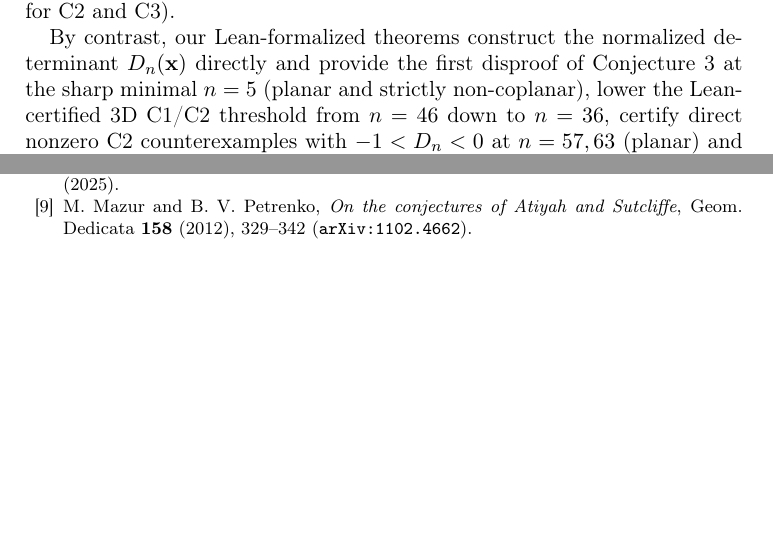
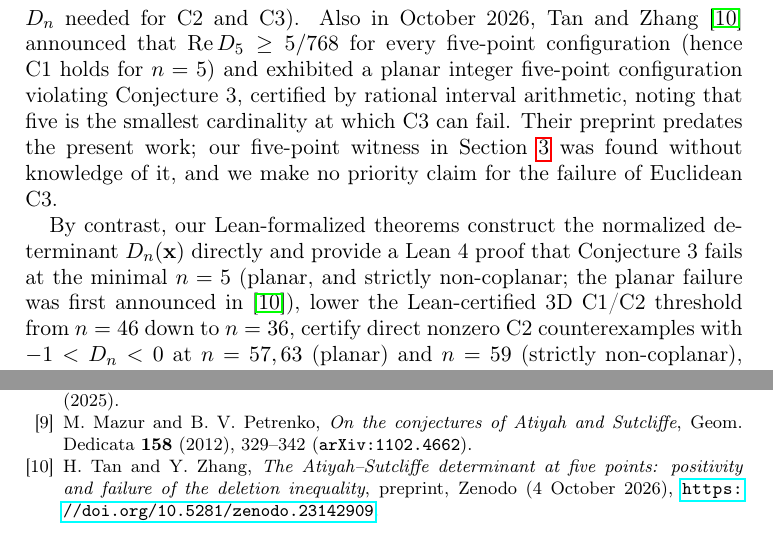
Before and after one commit to tomasztarlowski/atiyah-sutcliffe-counterexamples, a LaTeX problem sheet (paper/atiyah_sutcliffe_counterexamples.tex): two parts of pages 3 and 15 of 15, joined at a grey line, cut at the place of the change, the shorter picture padded with empty space. Compiled offline with pdfLaTeX.

Commit message:
Cite Tan–Zhang (Zenodo, 4 Oct 2026) and drop the priority claim for Conjecture 3
Tan and Zhang announced a planar integer five-point counterexample to
Conjecture 3 and Re D_5 >= 5/768 before this repository was published.
README and manuscript now cite the preprint and describe the n = 5 result
as a Lean 4 proof rather than the first disproof.

```diff
--- a/paper/atiyah_sutcliffe_counterexamples.tex
+++ b/paper/atiyah_sutcliffe_counterexamples.tex
@@ -77,8 +77,10 @@ Conjecture~2 directly implies Conjecture~1.
 In the Euclidean setting, Eastwood--Norbury~\cite{EastwoodNorbury2001} proved C1 for $n = 4$ (with additional special families proved by \DJ okovi\'c~\cite{Djokovic2002}), Atiyah~\cite{Atiyah2001} proved C3 for $n = 3$, Mazur--Petrenko~\cite{MazurPetrenko2011} established algebraic reformulations and special-case bounds on C1--C3, and Bou~Khuzam--Johnson~\cite{BouKhuzamJohnson2014} established Euclidean C2 and C3 for $n = 4$.
 In October~2026, Eickhoff~\cite{Eickhoff2026} proved the asymptotic existence of arbitrarily large finite singular configurations ($D_n = 0$, hence refuting C1 and asymptotically C2) in planar Euclidean space via two-orbit dihedral families ($K = 2$), and established asymptotic hyperbolic singular configurations via small-scale transfer into the Beltrami--Klein ball (\cite[\S7]{Eickhoff2026}), while leaving open concrete small-$n$ bounds, explicit C2 counterexamples with $-1 < D_n < 0$, Conjecture~3, and whether additional orbit rows ($K > 2$) yield new mechanisms or lower concrete thresholds.
 Independently in October~2026, Akhtyamov~\cite{Akhtyamov2026} formalized a disproof of Euclidean Conjecture~1 in Lean~4 using a $46$-point helical 3D configuration via the unnormalized projective formulation of~\cite{MazurPetrenko2011} (which expresses C1 without defining the normalized determinant $D_n$ needed for C2 and C3).
+Also in October~2026, Tan and Zhang~\cite{TanZhang2026} announced that $\operatorname{Re} D_5 \ge 5/768$ for every five-point configuration (hence C1 holds for $n = 5$) and exhibited a planar integer five-point configuration violating Conjecture~3, certified by rational interval arithmetic, noting that five is the smallest cardinality at which C3 can fail.
+Their preprint predates the present work; our five-point witness in Section~\ref{sec:n5} was found without knowledge of it, and we make no priority claim for the failure of Euclidean C3.
 
-By contrast, our Lean-formalized theorems construct the normalized determinant $D_n(\mathbf{x})$ directly and provide the first disproof of Conjecture~3 at the sharp minimal $n = 5$ (planar and strictly non-coplanar), lower the Lean-certified 3D C1/C2 threshold from $n = 46$ down to $n = 36$, certify direct nonzero C2 counterexamples with $-1 < D_n < 0$ at $n = 57, 63$ (planar) and $n = 59$ (strictly non-coplanar), and establish the first Lean-certified disproofs of Hyperbolic Conjectures~1, 2, and~3 in $\Hy^3$:
+By contrast, our Lean-formalized theorems construct the normalized determinant $D_n(\mathbf{x})$ directly and provide a Lean~4 proof that Conjecture~3 fails at the minimal $n = 5$ (planar, and strictly non-coplanar; the planar failure was first announced in~\cite{TanZhang2026}), lower the Lean-certified 3D C1/C2 threshold from $n = 46$ down to $n = 36$, certify direct nonzero C2 counterexamples with $-1 < D_n < 0$ at $n = 57, 63$ (planar) and $n = 59$ (strictly non-coplanar), and establish the first Lean-certified disproofs of Hyperbolic Conjectures~1, 2, and~3 in $\Hy^3$:
 
 \begin{theorem}[Sharp Euclidean C3 disproof at $n = 5$, planar and non-coplanar]\label{thm:main-c3}
 Let $\mathbf{x}^{(5)} \in C_5(\R^2) \subset C_5(\R^3)$ be the explicit $5$-point planar integer configuration defined in Section~\ref{sec:n5}.
@@ -447,6 +449,11 @@ M.~Mazur and B.~V.~Petrenko,
 \emph{On the conjectures of Atiyah and Sutcliffe},
 Geom. Dedicata \textbf{158} (2012), 329--342 (\texttt{arXiv:1102.4662}).
 
+\bibitem{TanZhang2026}
+H.~Tan and Y.~Zhang,
+\emph{The Atiyah--Sutcliffe determinant at five points: positivity and failure of the deletion inequality},
+preprint, Zenodo (4 October 2026), \url{https://doi.org/10.5281/zenodo.23142909}.
+
 \end{thebibliography}
 
 \end{document}
```
Also changed, not shown: README.md, paper/atiyah_sutcliffe_counterexamples.pdf.
